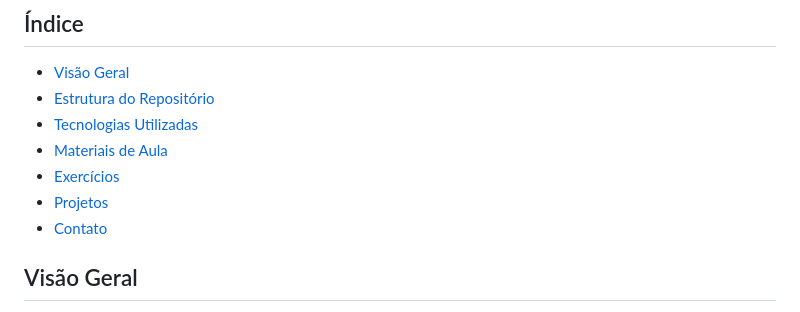
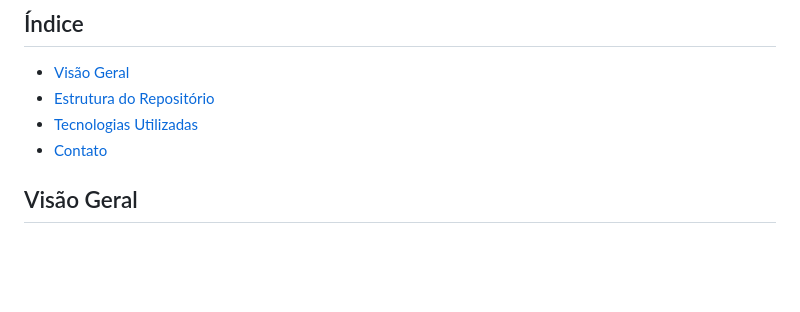
Before and after one commit to KevinSGuimaraes/TecnicoEmDesenvolvimentoDeSistemas, a Markdown page: DesenvolvimentoDeSistemas/README.md, the part around the change. GitHub-like rendering; blank space fills up the shorter version.

Commit message:
Atualizacao

```diff
--- a/DesenvolvimentoDeSistemas/README.md
+++ b/DesenvolvimentoDeSistemas/README.md
@@ -8,9 +8,6 @@ Bem-vindo ao repositório da disciplina **Desenvolvimento de Sistemas** do curso
 - [Visão Geral](#visão-geral)
 - [Estrutura do Repositório](#estrutura-do-repositório)
 - [Tecnologias Utilizadas](#tecnologias-utilizadas)
-- [Materiais de Aula](#materiais-de-aula)
-- [Exercícios](#exercícios)
-- [Projetos](#projetos)
 - [Contato](#contato)
 
 ## Visão Geral
```
